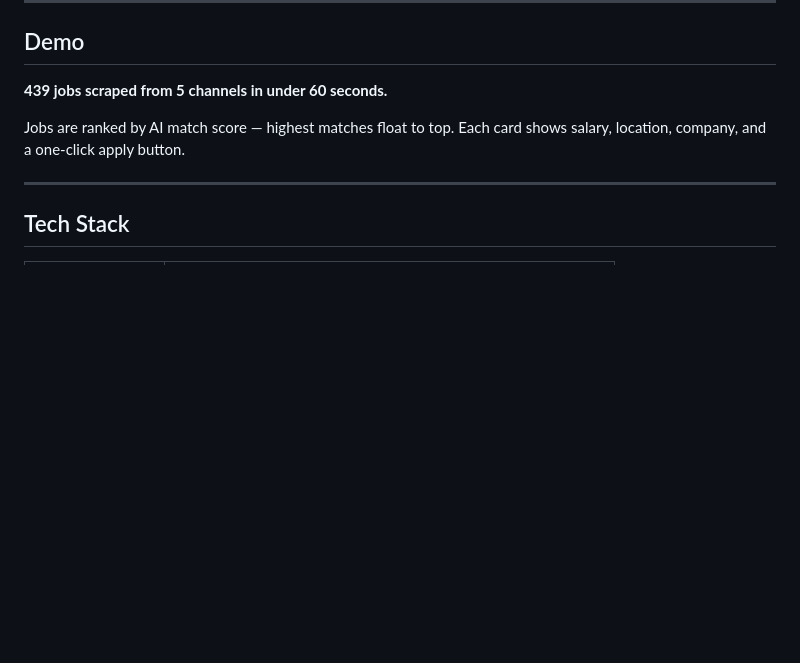
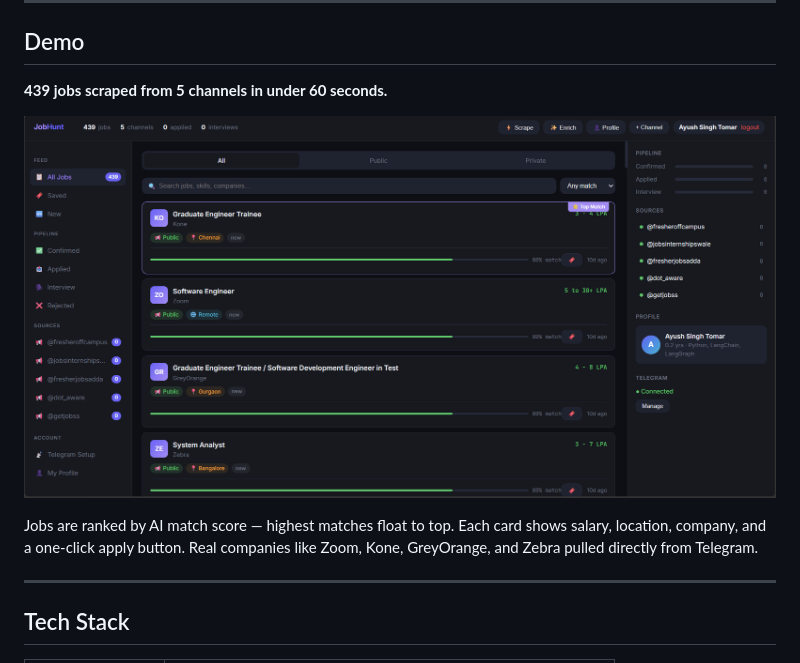
Before and after one commit to ayush-s-tomar/jobhunt, a Markdown page: README.md, the part around the change. GitHub-like rendering; blank space fills up the shorter version.

Commit message:
Enhance README with job details and company examples
Updated job description details and added company examples.

```diff
--- a/README.md
+++ b/README.md
@@ -45,7 +45,9 @@ Bot sends email or fills form → Status: Applied ✅
 
 **439 jobs scraped from 5 channels in under 60 seconds.**
 
-Jobs are ranked by AI match score — highest matches float to top. Each card shows salary, location, company, and a one-click apply button.
+![JobHunt Dashboard](assets/demo.png)
+
+Jobs are ranked by AI match score — highest matches float to top. Each card shows salary, location, company, and a one-click apply button. Real companies like Zoom, Kone, GreyOrange, and Zebra pulled directly from Telegram.
 
 ---
 
```
